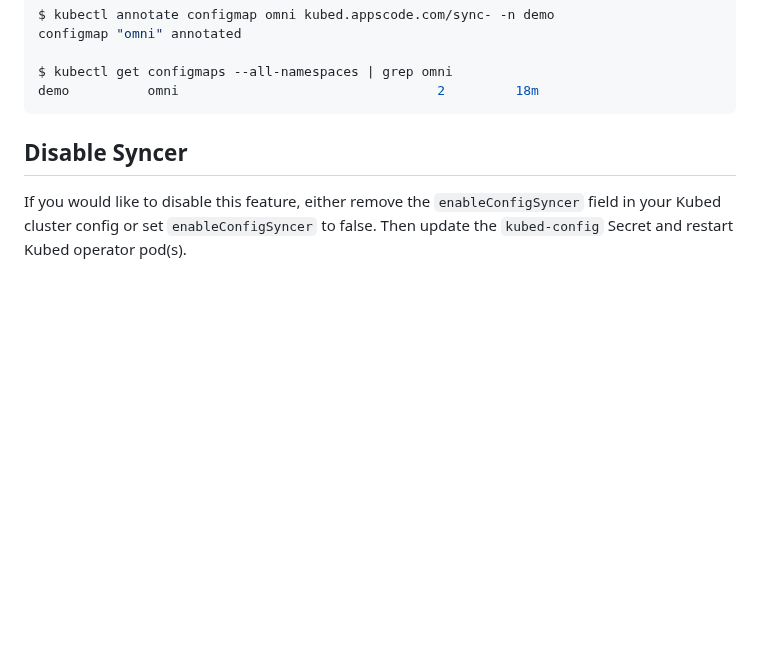
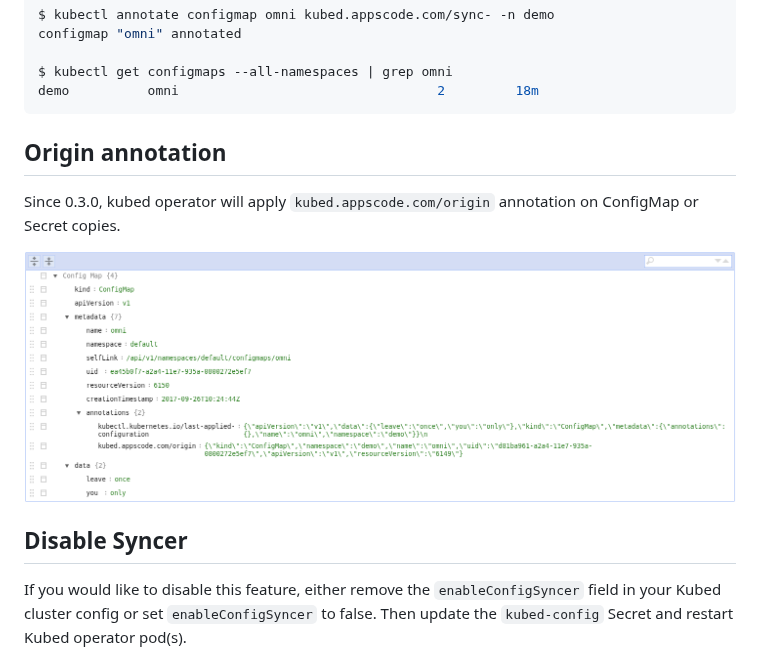
Before and after one commit to config-syncer/docs, a Markdown page: docs/tutorials/config-syncer.md, the part around the change. GitHub-like rendering; pictures changed too: docs/images/config-syncer/config-origin.png (added); blank space fills up the shorter version.

````diff
--- a/docs/tutorials/config-syncer.md
+++ b/docs/tutorials/config-syncer.md
@@ -185,6 +185,11 @@ $ kubectl get configmaps --all-namespaces | grep omni
 demo          omni                                 2         18m
 ```
 
+## Origin annotation
+Since 0.3.0, kubed operator will apply `kubed.appscode.com/origin` annotation on ConfigMap or Secret copies.
+
+![origin annotation](/docs/images/config-syncer/config-origin.png)
+
 
 ## Disable Syncer
 If you would like to disable this feature, either remove the `enableConfigSyncer` field in your Kubed cluster config or set `enableConfigSyncer` to false. Then update the `kubed-config` Secret and restart Kubed operator pod(s).
````
Also changed, not shown: docs/tutorials/janitors.md (+12 -0 lines).
